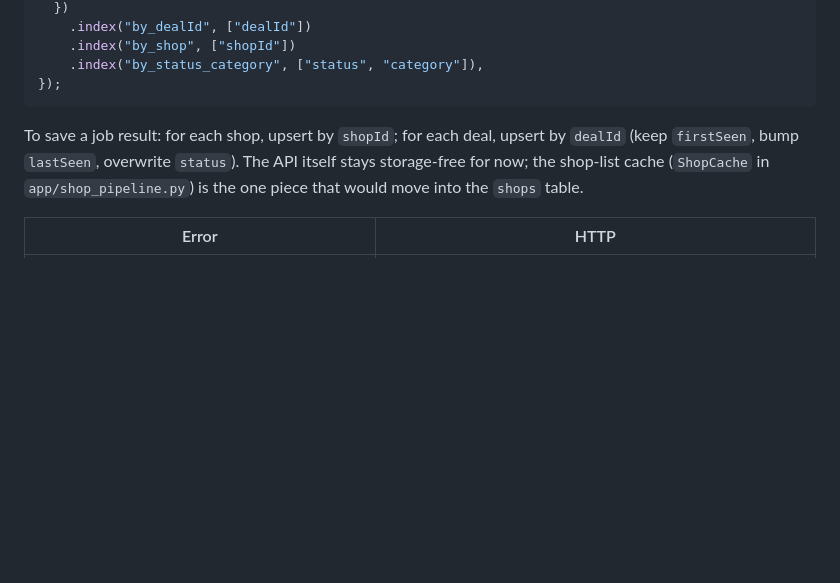
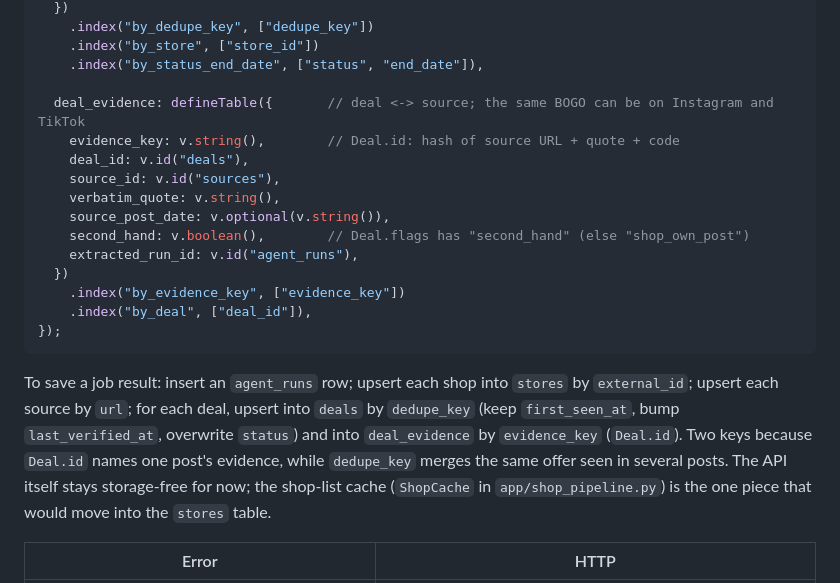
Before and after one commit to azh05/dibs-app, a Markdown page: api/README.md, the part around one of its changes. Drawn GitHub-style; blank space fills up the shorter version.

````diff
--- a/api/README.md
+++ b/api/README.md
@@ -225,11 +257,23 @@ export default defineSchema({
   })
-    .index("by_dealId", ["dealId"])
-    .index("by_shop", ["shopId"])
-    .index("by_status_category", ["status", "category"]),
+    .index("by_dedupe_key", ["dedupe_key"])
+    .index("by_store", ["store_id"])
+    .index("by_status_end_date", ["status", "end_date"]),
+
+  deal_evidence: defineTable({       // deal <-> source; the same BOGO can be on Instagram and TikTok
+    evidence_key: v.string(),        // Deal.id: hash of source URL + quote + code
+    deal_id: v.id("deals"),
+    source_id: v.id("sources"),
+    verbatim_quote: v.string(),
+    source_post_date: v.optional(v.string()),
+    second_hand: v.boolean(),        // Deal.flags has "second_hand" (else "shop_own_post")
+    extracted_run_id: v.id("agent_runs"),
+  })
+    .index("by_evidence_key", ["evidence_key"])
+    .index("by_deal", ["deal_id"]),
 });
 ```
 
-To save a job result: for each shop, upsert by `shopId`; for each deal, upsert by `dealId` (keep `firstSeen`, bump `lastSeen`, overwrite `status`). The API itself stays storage-free for now; the shop-list cache (`ShopCache` in `app/shop_pipeline.py`) is the one piece that would move into the `shops` table.
+To save a job result: insert an `agent_runs` row; upsert each shop into `stores` by `external_id`; upsert each source by `url`; for each deal, upsert into `deals` by `dedupe_key` (keep `first_seen_at`, bump `last_verified_at`, overwrite `status`) and into `deal_evidence` by `evidence_key` (`Deal.id`). Two keys because `Deal.id` names one post's evidence, while `dedupe_key` merges the same offer seen in several posts. The API itself stays storage-free for now; the shop-list cache (`ShopCache` in `app/shop_pipeline.py`) is the one piece that would move into the `stores` table.
 
 | Error | HTTP |
 | --- | --- |
````
Also changed, not shown: other parts of api/README.md (+56 -24 lines).
